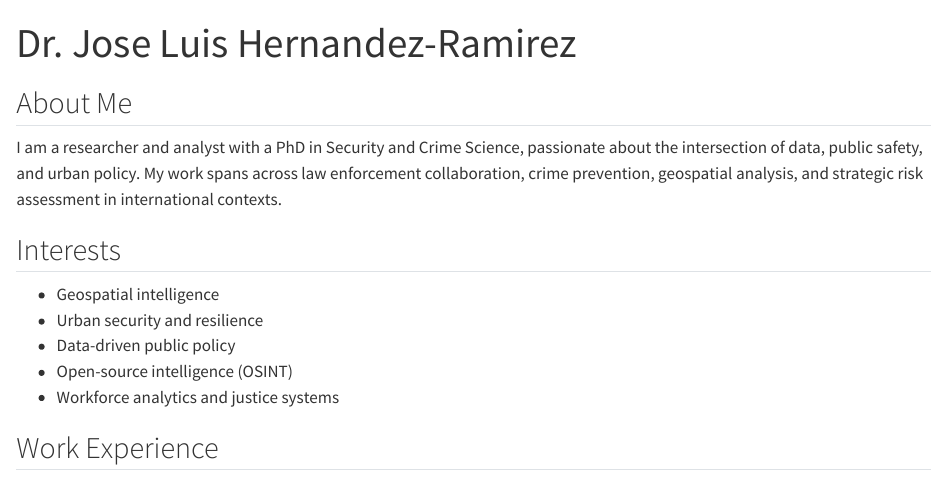
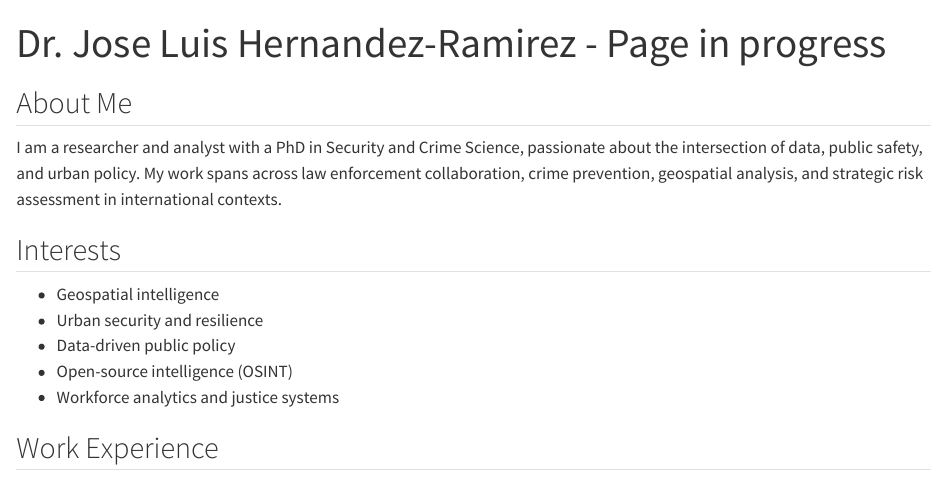
Before and after one commit to drjoseluisheram/Quarto-DrJoseLuisHeram, a Quarto document (Index.qmd): the page in a window 1100 px wide, from its top. Rendered offline with R 4.5, knitr and Pandoc in place of Quarto, with nearby package versions.

Commit message:
Initial commit

```diff
--- a/Index.qmd
+++ b/Index.qmd
@@ -1,5 +1,6 @@
 ---
-title: "Dr. Jose Luis Hernandez-Ramirez"
+title: "Dr. Jose Luis Hernandez-Ramirez
+- Page in progress"
 format:
   html:
     embed-resources: true
```
Also changed, not shown: R-script.R (+1 -1 lines), docs/search.json, 1 other file.
